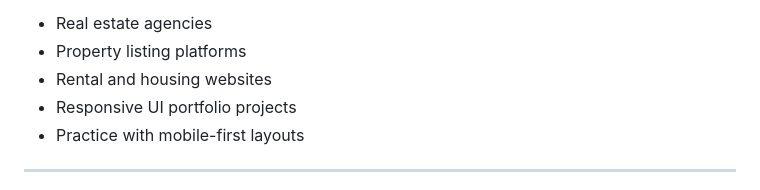
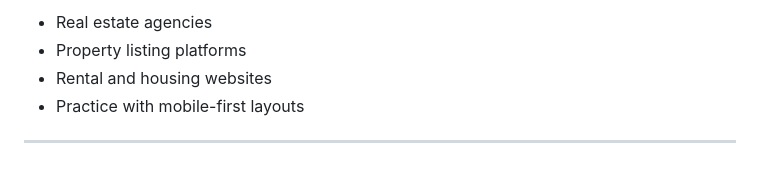
Before and after one commit to codewith-salman/Homeverse-Property-Website, a Markdown page: README.md, the part around the change. GitHub-like rendering.

```diff
--- a/README.md
+++ b/README.md
@@ -65,7 +65,6 @@ Ideal for:
 - Real estate agencies
 - Property listing platforms
 - Rental and housing websites
-- Responsive UI portfolio projects
 - Practice with mobile-first layouts
 
 ---
```
